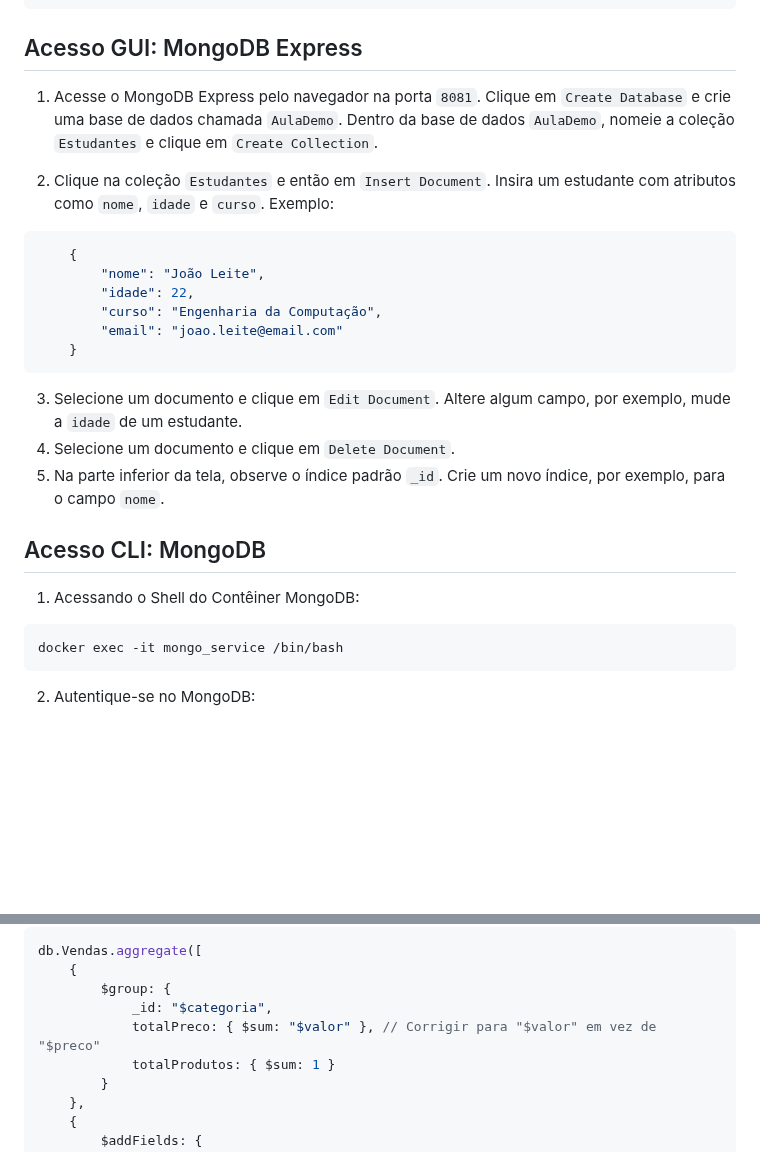
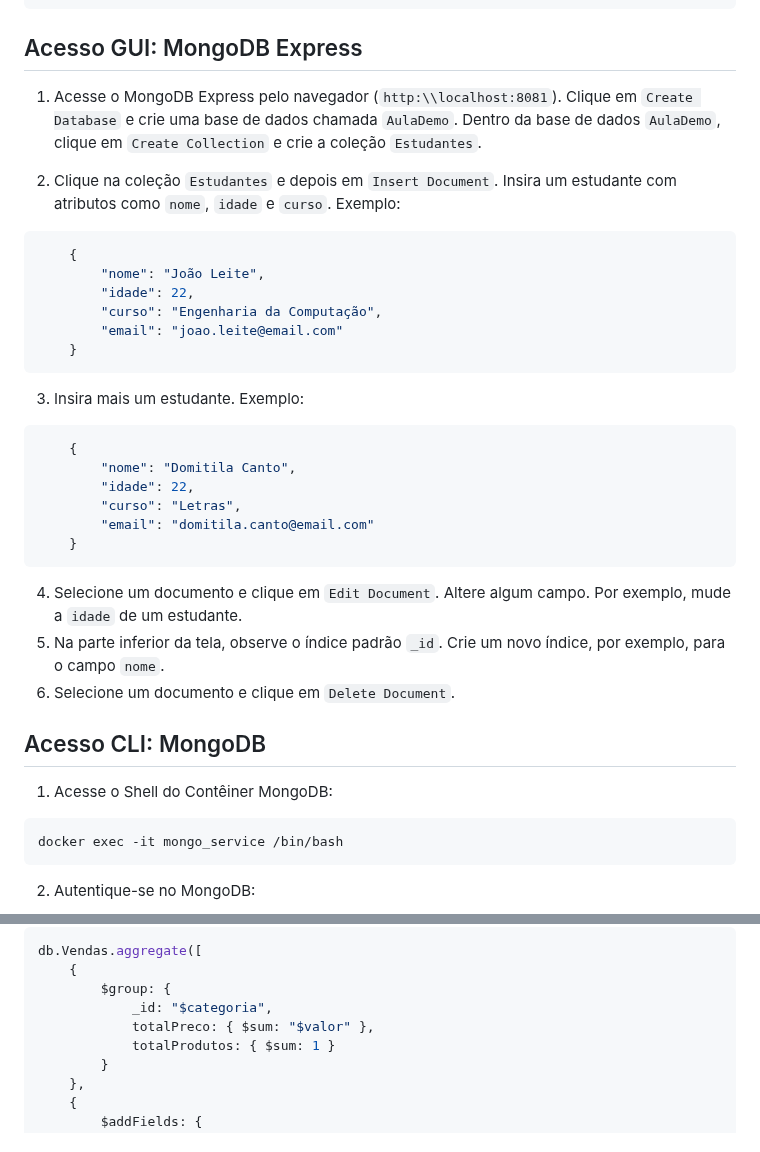
Before and after one commit to klaytoncastro/idp-bigdata, a Markdown page: mongodb/README.md, 2 parts joined by grey strips. GitHub-like rendering; blank space fills up the shorter version.

Commit message:
Update Mongo

````diff
--- a/mongodb/README.md
+++ b/mongodb/README.md
@@ -91,9 +91,9 @@ docker-compose logs
 ```
 ## Acesso GUI: MongoDB Express
 
-1. Acesse o MongoDB Express pelo navegador na porta `8081`. Clique em `Create Database` e crie uma base de dados chamada `AulaDemo`. Dentro da base de dados `AulaDemo`, nomeie a coleção `Estudantes` e clique em `Create Collection`.
+1. Acesse o MongoDB Express pelo navegador (`http:\\localhost:8081`). Clique em `Create Database` e crie uma base de dados chamada `AulaDemo`. Dentro da base de dados `AulaDemo`, clique em `Create Collection` e crie a coleção `Estudantes`.
 
-2. Clique na coleção `Estudantes` e então em `Insert Document`. Insira um estudante com atributos como `nome`, `idade` e `curso`. Exemplo:
+2. Clique na coleção `Estudantes` e depois em `Insert Document`. Insira um estudante com atributos como `nome`, `idade` e `curso`. Exemplo:
 
 ```json
     {
@@ -103,13 +103,25 @@ docker-compose logs
         "email": "joao.leite@email.com"
     }
 ```
-3. Selecione um documento e clique em `Edit Document`. Altere algum campo, por exemplo, mude a `idade` de um estudante.
-4. Selecione um documento e clique em `Delete Document`.
+
+3. Insira mais um estudante. Exemplo:
+
+```json
+    {
+        "nome": "Domitila Canto",
+        "idade": 22,
+        "curso": "Letras",
+        "email": "domitila.canto@email.com"
+    }
+```
+
+4. Selecione um documento e clique em `Edit Document`. Altere algum campo. Por exemplo, mude a `idade` de um estudante.
 5. Na parte inferior da tela, observe o índice padrão `_id`. Crie um novo índice, por exemplo, para o campo `nome`.
+6. Selecione um documento e clique em `Delete Document`.
 
 ## Acesso CLI: MongoDB
 
-1. Acessando o Shell do Contêiner MongoDB:
+1. Acesse o Shell do Contêiner MongoDB:
 ```bash
 docker exec -it mongo_service /bin/bash
 ```
@@ -525,7 +537,7 @@ db.Vendas.aggregate([
     {
         $group: {
             _id: "$categoria",
-            totalPreco: { $sum: "$valor" }, // Corrigir para "$valor" em vez de "$preco"
+            totalPreco: { $sum: "$valor" },
             totalProdutos: { $sum: 1 }
         }
     },
````
